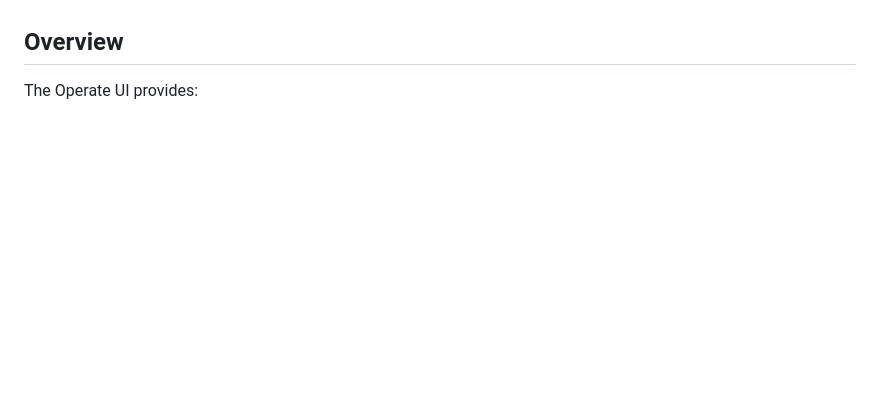
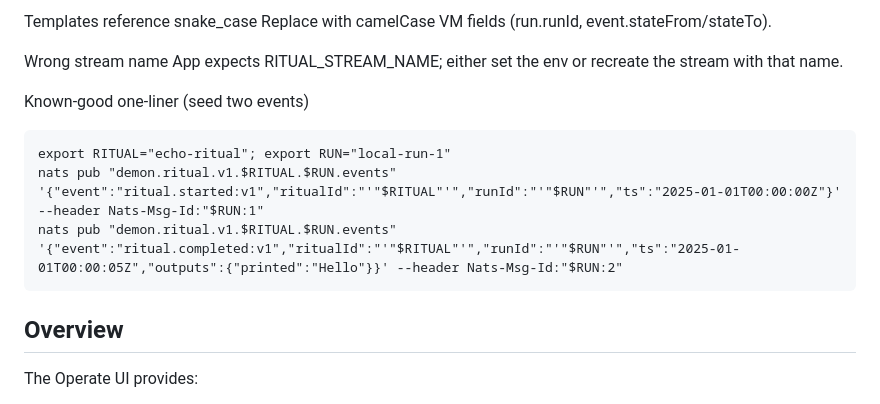
Before and after one commit to afewell-hh/Demon, a Markdown page: operate-ui/README.md, the part around one of its changes. Drawn GitHub-style; blank space fills up the shorter version.

````diff
--- a/operate-ui/README.md
+++ b/operate-ui/README.md
@@ -96,3 +173,15 @@ You’ll still see /runs with a banner and /api/runs 200 + warning. Check your N
+Templates reference snake_case
+Replace with camelCase VM fields (run.runId, event.stateFrom/stateTo).
+
+Wrong stream name
+App expects RITUAL_STREAM_NAME; either set the env or recreate the stream with that name.
+
+Known-good one-liner (seed two events)
+```
+export RITUAL="echo-ritual"; export RUN="local-run-1"
+nats pub "demon.ritual.v1.$RITUAL.$RUN.events" '{"event":"ritual.started:v1","ritualId":"'"$RITUAL"'","runId":"'"$RUN"'","ts":"2025-01-01T00:00:00Z"}' --header Nats-Msg-Id:"$RUN:1"
+nats pub "demon.ritual.v1.$RITUAL.$RUN.events" '{"event":"ritual.completed:v1","ritualId":"'"$RITUAL"'","runId":"'"$RUN"'","ts":"2025-01-01T00:00:05Z","outputs":{"printed":"Hello"}}' --header Nats-Msg-Id:"$RUN:2"
+```
 
 ## Overview
 
````
Also changed, not shown: other parts of operate-ui/README.md (+77 -0 lines).
